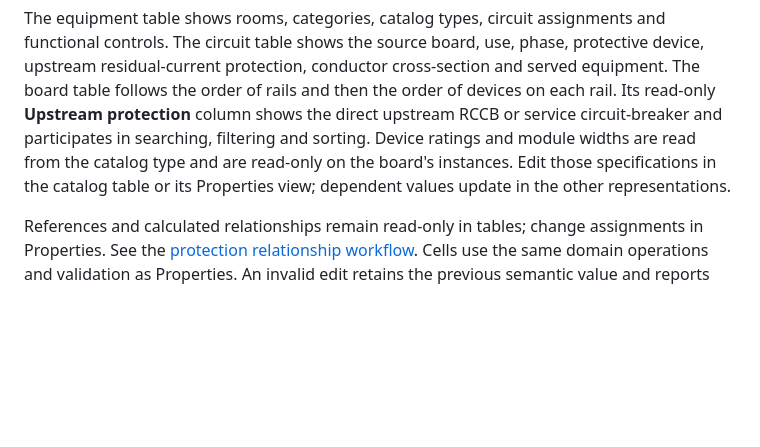
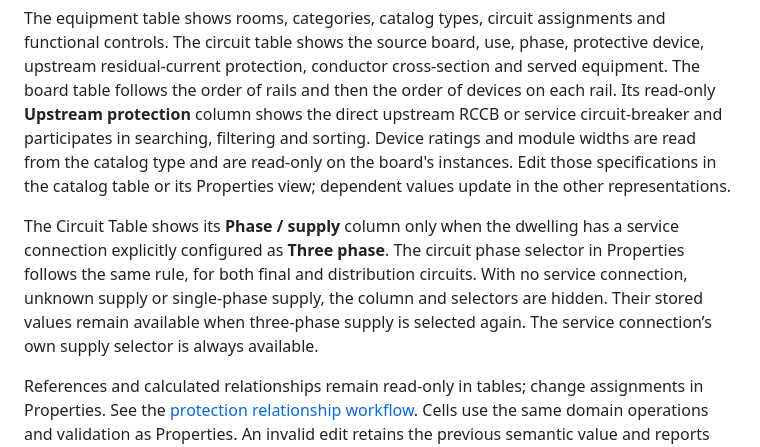
Before and after one commit to lredor/hed, a Markdown page: doc/tables.md, the part around the change. Drawn GitHub-style; blank space fills up the shorter version.

```diff
--- a/doc/tables.md
+++ b/doc/tables.md
@@ -23,6 +23,8 @@ Equipment and circuits use a single name. Catalog entries have one stored name s
 
 The equipment table shows rooms, categories, catalog types, circuit assignments and functional controls. The circuit table shows the source board, use, phase, protective device, upstream residual-current protection, conductor cross-section and served equipment. The board table follows the order of rails and then the order of devices on each rail. Its read-only **Upstream protection** column shows the direct upstream RCCB or service circuit-breaker and participates in searching, filtering and sorting. Device ratings and module widths are read from the catalog type and are read-only on the board's instances. Edit those specifications in the catalog table or its Properties view; dependent values update in the other representations.
 
+The Circuit Table shows its **Phase / supply** column only when the dwelling has a service connection explicitly configured as **Three phase**. The circuit phase selector in Properties follows the same rule, for both final and distribution circuits. With no service connection, unknown supply or single-phase supply, the column and selectors are hidden. Their stored values remain available when three-phase supply is selected again. The service connection’s own supply selector is always available.
+
 References and calculated relationships remain read-only in tables; change assignments in Properties. See the [protection relationship workflow](development.md#protection-relationships). Cells use the same domain operations and validation as Properties. An invalid edit retains the previous semantic value and reports the validation message.
 
 Columns are resizable. Global search is case-insensitive. Filtering and numeric/text sorting are applied before pagination, so searches include rows beyond the current page. Table page sizes are 10, 25 and 50 rows.
```
Also changed, not shown: README.md (+1 -1 lines), doc/development.md (+9 -1 lines), doc/images/representations/circuit-table.png, 5 other files.
